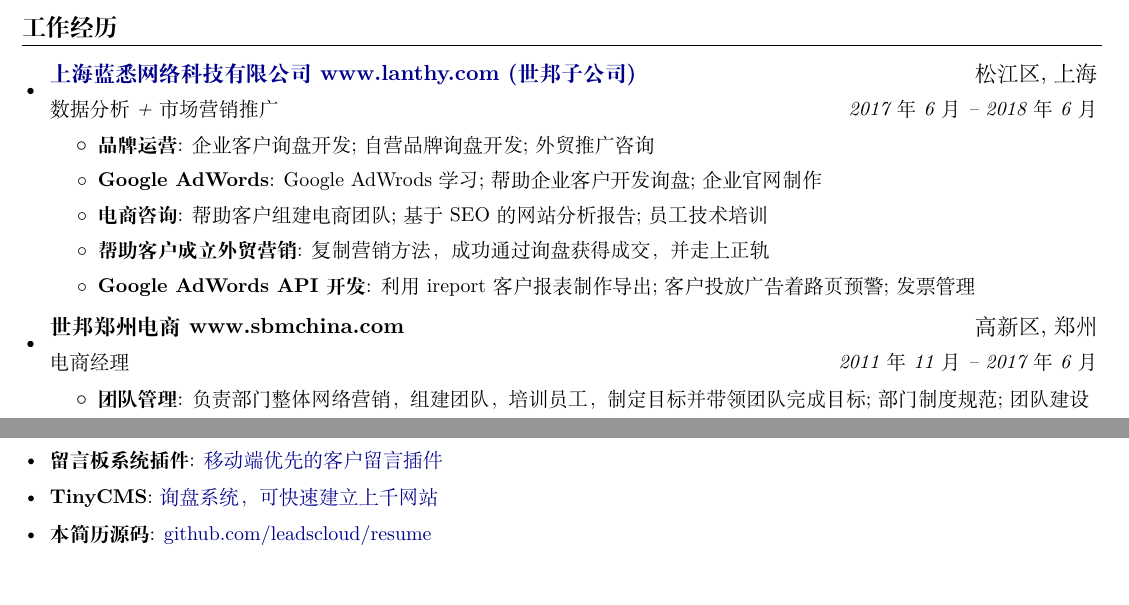
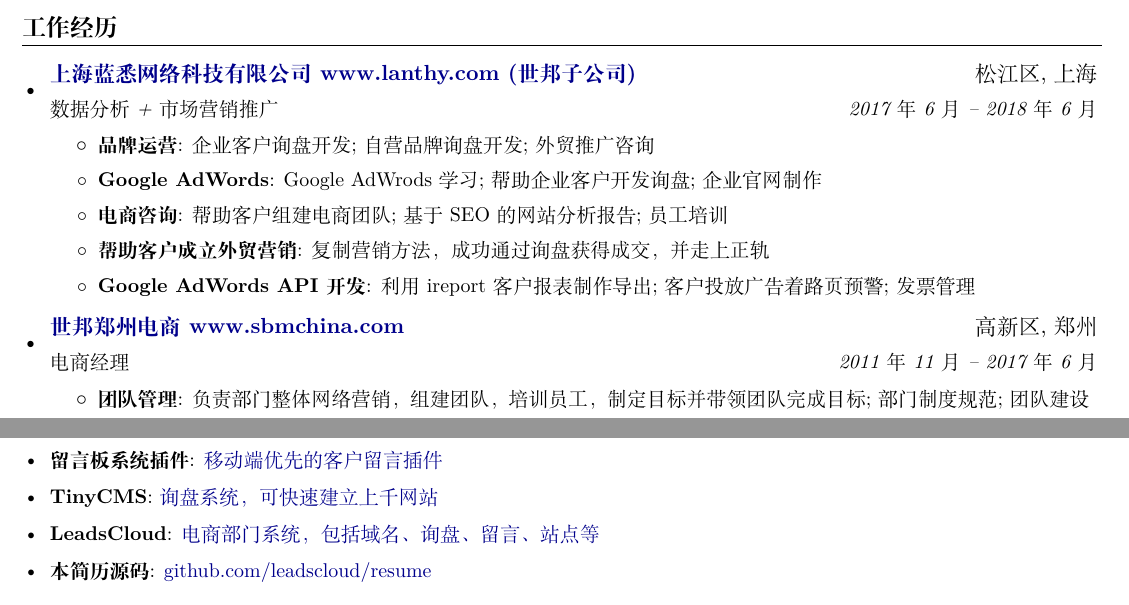
Before and after one commit to sbmzhcn/resume, a LaTeX CV (resume/resume.tex, which reads components/work.tex): two parts of pages 1 and 2 of 3, joined at a grey line, cut so that both start at the same text. Compiled offline with XeLaTeX; a missing font is replaced by an installed copy or a similar font.

Commit message:
:art: 文字删减，作品链接增加

```diff
--- a/components/work.tex
+++ b/components/work.tex
@@ -9,14 +9,14 @@
         \resumeItem{Google AdWords}
           {Google AdWrods学习; 帮助企业客户开发询盘; 企业官网制作}
         \resumeItem{电商咨询}
-          {帮助客户组建电商团队; 基于SEO的网站分析报告; 员工技术培训}
+          {帮助客户组建电商团队; 基于SEO的网站分析报告; 员工培训}
         \resumeItem{帮助客户成立外贸营销}
           {复制营销方法，成功通过询盘获得成交，并走上正轨}
         \resumeItem{Google AdWords API 开发}
           {利用 ireport 客户报表制作导出; 客户投放广告着路页预警; 发票管理}
       \resumeItemListEnd
     \resumeSubheading
-      {世邦 郑州电商 www.sbmchina.com }{高新区, 郑州}
+      {\href{http://www.sbmchina.com/}{世邦 郑州电商 www.sbmchina.com }}{高新区, 郑州}
       {电商经理}{2011年11月 -- 2017年6月}
       \resumeItemListStart
         \resumeItem{团队管理}
--- a/resume/resume.tex
+++ b/resume/resume.tex
@@ -33,6 +33,8 @@
       {\href{https://cdn.livechatinc.xyz/}{移动端优先的客户留言插件}}
     \resumeSubItem{TinyCMS}
       {\href{https://tinycms.xyz/}{询盘系统，可快速建立上千网站}}
+    \resumeSubItem{LeadsCloud}
+      {\href{http://www.leadscloud.xyz/}{电商部门系统，包括域名、询盘、留言、站点等}}
     \resumeSubItem{本简历源码}
       {\href{https://github.com/leadscloud/resume}{github.com/leadscloud/resume}}
     % \resumeItem{询盘系统}
```
